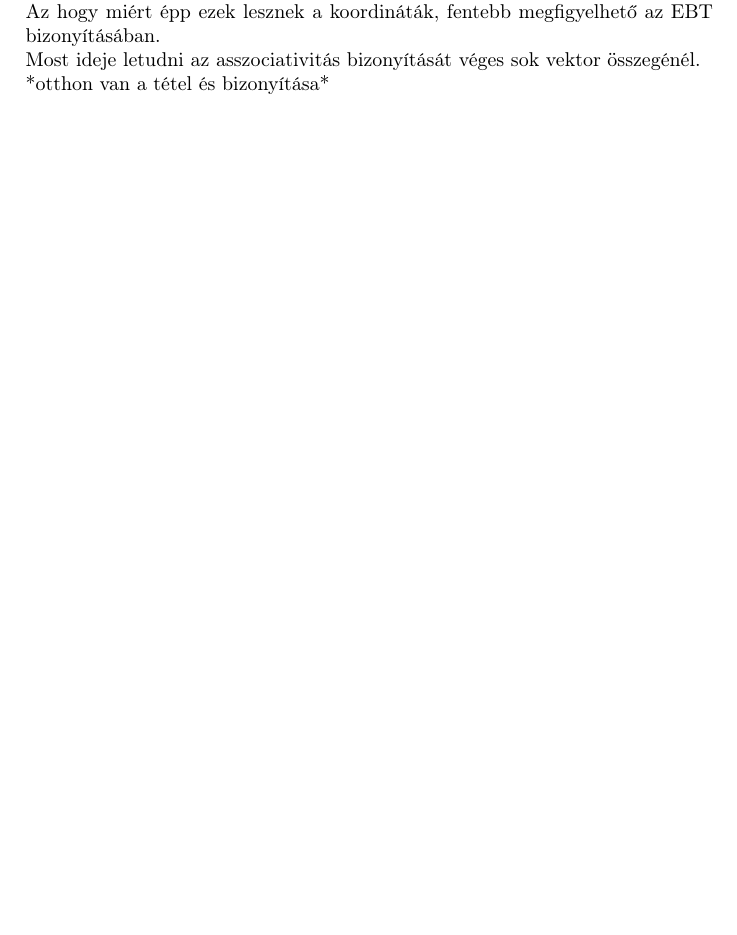
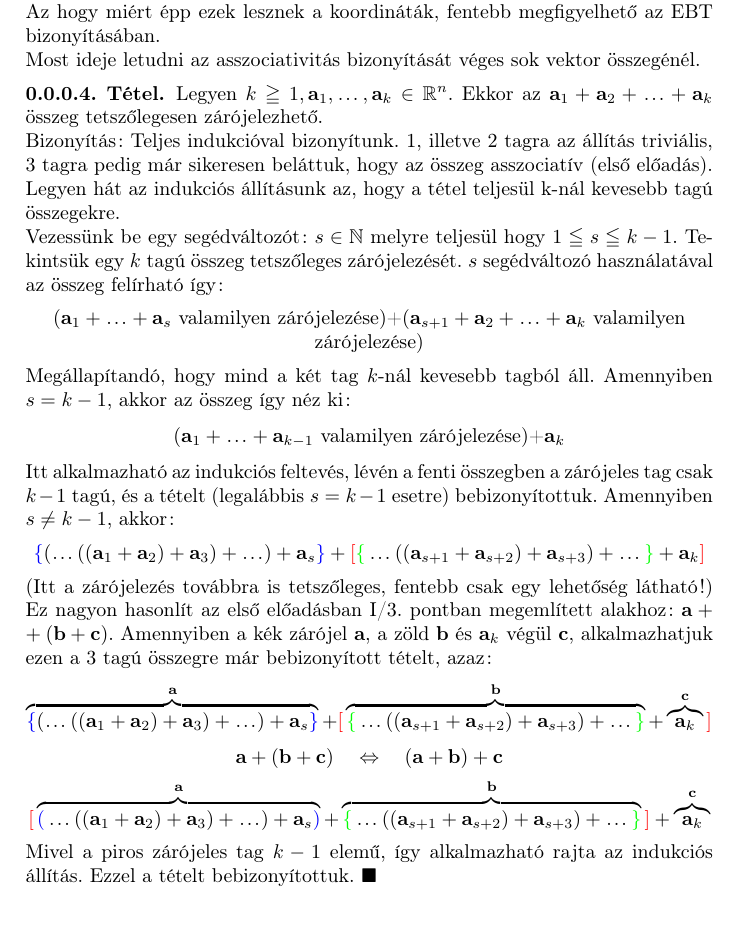
Before and after one commit to Szelethus/ELTE-IK-Linalg, a LaTeX document (02ea_linalg/02ea_linalg.tex): part of page 5 of 5, cut so that both start at the same text. Compiled offline with pdfLaTeX.

Commit message:
Added a bew theorem.

```diff
--- a/02ea_linalg/02ea_linalg.tex
+++ b/02ea_linalg/02ea_linalg.tex
@@ -394,9 +394,39 @@
 	   A táblázat első fele az eredeti $\b_1,\ldots,\b_k$ bázisban mutatja a koordinátákat, a második fele az elemi bázistranszformáció után, melyben az $\b_i$-t \a-ra cseréljük. Az hogy miért épp ezek lesznek a koordináták, fentebb megfigyelhető az EBT bizonyításában.
 
 	Most ideje letudni az asszociativitás bizonyítását véges sok vektor összegénél.
+	\begin{theorem}
+		Legyen $k\geqq 1, \a_1, \ldots, \a_k \in \R^n$. Ekkor az $\a_1+\a_2+\ldots+\a_k$ összeg tetszőlegesen zárójelezhető.
 
-	*otthon van a tétel és bizonyítása*
+		\noindent Bizonyítás: Teljes indukcióval bizonyítunk. 1, illetve 2 tagra az állítás triviális, 3 tagra pedig már sikeresen beláttuk, hogy az összeg asszociatív (első előadás). Legyen hát az indukciós állításunk az, hogy a tétel teljesül k-nál kevesebb tagú összegekre.
 
+		\noindent Vezessünk be egy segédváltozót: $s\in\N$ melyre teljesül hogy $1\leqq s \leqq k-1$. Tekintsük egy $k$ tagú összeg tetszőleges zárójelezését. $s$ segédváltozó használatával az összeg felírható így:
+		\begin{center}
+			$ (\a_1+\ldots+\a_s$ valamilyen zárójelezése)+$(\a_{s+1}+\a_2+\ldots+\a_k $ valamilyen zárójelezése)
+		\end{center}
+		\noindent
+		Megállapítandó, hogy mind a két tag $k$-nál kevesebb tagból áll. Amennyiben $s=k-1$, akkor az összeg így néz ki:
+
+		\begin{center}
+			$ (\a_1+\ldots+\a_{k-1}$ valamilyen zárójelezése)+$\a_k $
+		\end{center}
+
+		\noindent Itt alkalmazható az indukciós feltevés, lévén a fenti összegben a zárójeles tag csak $k-1$ tagú, és a tételt (legalábbis $s=k-1$ esetre) bebizonyítottuk. Amennyiben $s\not=k-1$, akkor:
+		\begin{center}
+			$ \textcolor{blue}{\{}
+			(\ldots((\a_1+\a_2)+\a_3)+\ldots)+\a_s\textcolor{blue}{\}}+ \textcolor{red}{[}\textcolor{green}{\{}\ldots((\a_{s+1}+\a_{s+2})+\a_{s+3})+\ldots\textcolor{green}{\}}+\a_{k}\textcolor{red}{]}$
+		\end{center}
+
+		\noindent (Itt a zárójelezés továbbra is tetszőleges, fentebb csak egy lehetőség látható!) Ez nagyon hasonlít az első előadásban I/3. pontban megemlített alakhoz: $\a+(\b+\c)$. Amennyiben a kék zárójel \a, a zöld \b\ és $\a_k$ végül \c, alkalmazhatjuk ezen a 3 tagú összegre már bebizonyított tételt, azaz:
+		$$ \overbrace{\textcolor{blue}{\{}
+		(\ldots((\a_1+\a_2)+\a_3)+\ldots)+\a_s\textcolor{blue}{\}}}^{\a}+ \textcolor{red}{[}\overbrace{\textcolor{green}{\{}\ldots((\a_{s+1}+\a_{s+2})+\a_{s+3})+\ldots\textcolor{green}{\}}}^{\b}+\overbrace{\a_{k}}^{\c}\textcolor{red}{]}$$
+		\[ \a+(\b+\c)\quad \Leftrightarrow\quad (\a+\b)+\c \]
+		\begin{center}
+			$ \textcolor{red}{[}
+			\overbrace{\textcolor{blue}{(}\ldots((\a_1+\a_2)+\a_3)+\ldots)+\a_s\textcolor{blue}{)}}^{\a}+ \overbrace{\textcolor{green}{\{}\ldots((\a_{s+1}+\a_{s+2})+\a_{s+3})+\ldots\textcolor{green}{\}}}^{\b}\textcolor{red}{]}+\overbrace{\a_{k}}^{\c}$
+		\end{center}
+
+		\noindent Mivel a piros zárójeles tag $k-1$ elemű, így alkalmazható rajta az indukciós állítás. Ezzel a tételt bebizonyítottuk. $\blacksquare$
+	\end{theorem}
 
 
 \end{document}
```
